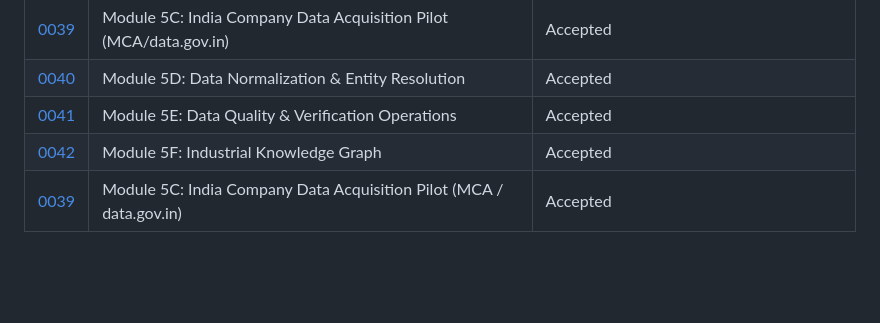
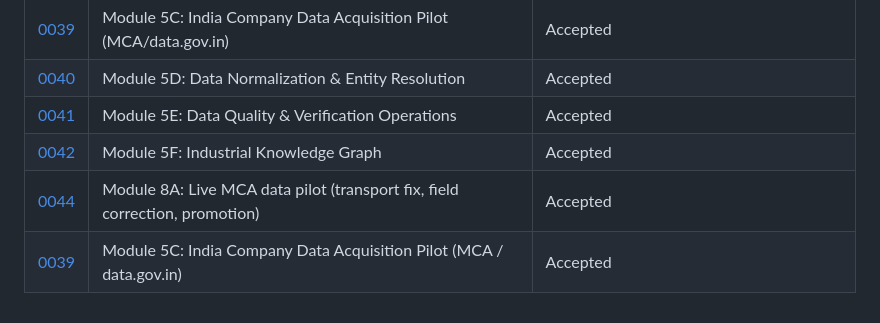
Before and after one commit to mr-sameer/industrial-platform, a Markdown page: docs/adr/README.md, the part around the change. Drawn GitHub-style; blank space fills up the shorter version.

```diff
--- a/docs/adr/README.md
+++ b/docs/adr/README.md
@@ -49,4 +49,5 @@ history in place.
 | [0040](0040-module-5d-entity-resolution.md) | Module 5D: Data Normalization & Entity Resolution | Accepted |
 | [0041](0041-module-5e-data-quality-verification.md) | Module 5E: Data Quality & Verification Operations | Accepted |
 | [0042](0042-module-5f-knowledge-graph.md) | Module 5F: Industrial Knowledge Graph | Accepted |
+| [0044](0044-module-8a-mca-live-pilot.md) | Module 8A: Live MCA data pilot (transport fix, field correction, promotion) | Accepted |
 | [0039](0039-module-5c-mca-pilot.md) | Module 5C: India Company Data Acquisition Pilot (MCA / data.gov.in) | Accepted |
```
Also changed, not shown: docs/adr/0039-module-5c-mca-pilot.md (+9 -0 lines), docs/adr/0044-module-8a-mca-live-pilot.md (added, +121 -0 lines).
